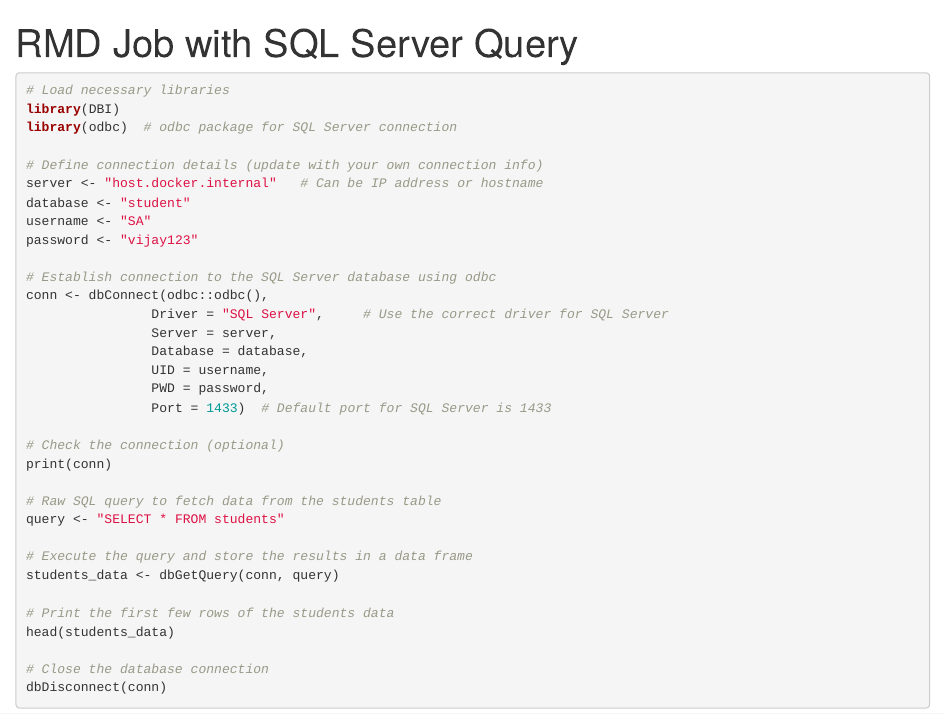
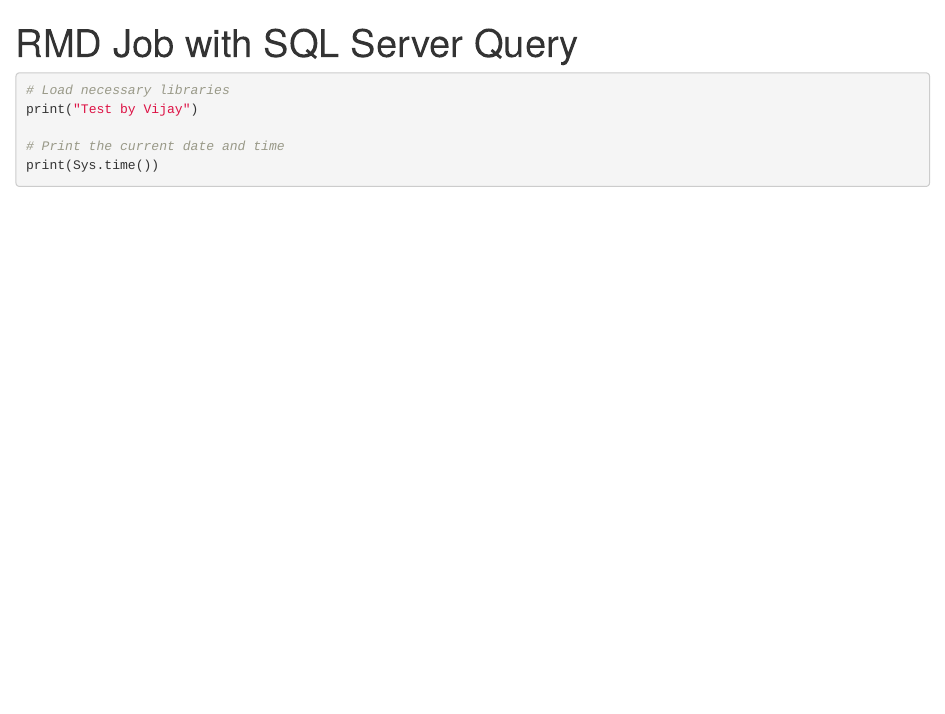
Before and after one commit to Prajapati-vijay/Demo-Rmd, an R Markdown document (job.RMD): the page in a window 1100 px wide, from its top. Rendered offline with R 4.5, knitr and Pandoc, with nearby package versions; the code chunks are not run, so their results and figures are left out.

Commit message:
Update job.RMD

````diff
--- a/job.RMD
+++ b/job.RMD
@@ -5,37 +5,10 @@
   pdf_document: default
 ---
 
-  ```{r DB_Connect}
+```{r DB_Connect}
 # Load necessary libraries
-library(DBI)
-library(odbc)  # odbc package for SQL Server connection
+print("Test by Vijay")
 
-# Define connection details (update with your own connection info)
-server <- "host.docker.internal"   # Can be IP address or hostname
-database <- "student"
-username <- "SA"
-password <- "vijay123"
-
-# Establish connection to the SQL Server database using odbc
-conn <- dbConnect(odbc::odbc(),
-                  Driver = "SQL Server",     # Use the correct driver for SQL Server
-                  Server = server,
-                  Database = database,
-                  UID = username,
-                  PWD = password,
-                  Port = 1433)  # Default port for SQL Server is 1433
-
-# Check the connection (optional)
-print(conn)
-
-# Raw SQL query to fetch data from the students table
-query <- "SELECT * FROM students"
-
-# Execute the query and store the results in a data frame
-students_data <- dbGetQuery(conn, query)
-
-# Print the first few rows of the students data
-head(students_data)
-
-# Close the database connection
-dbDisconnect(conn)
+# Print the current date and time
+print(Sys.time())
+```
````
